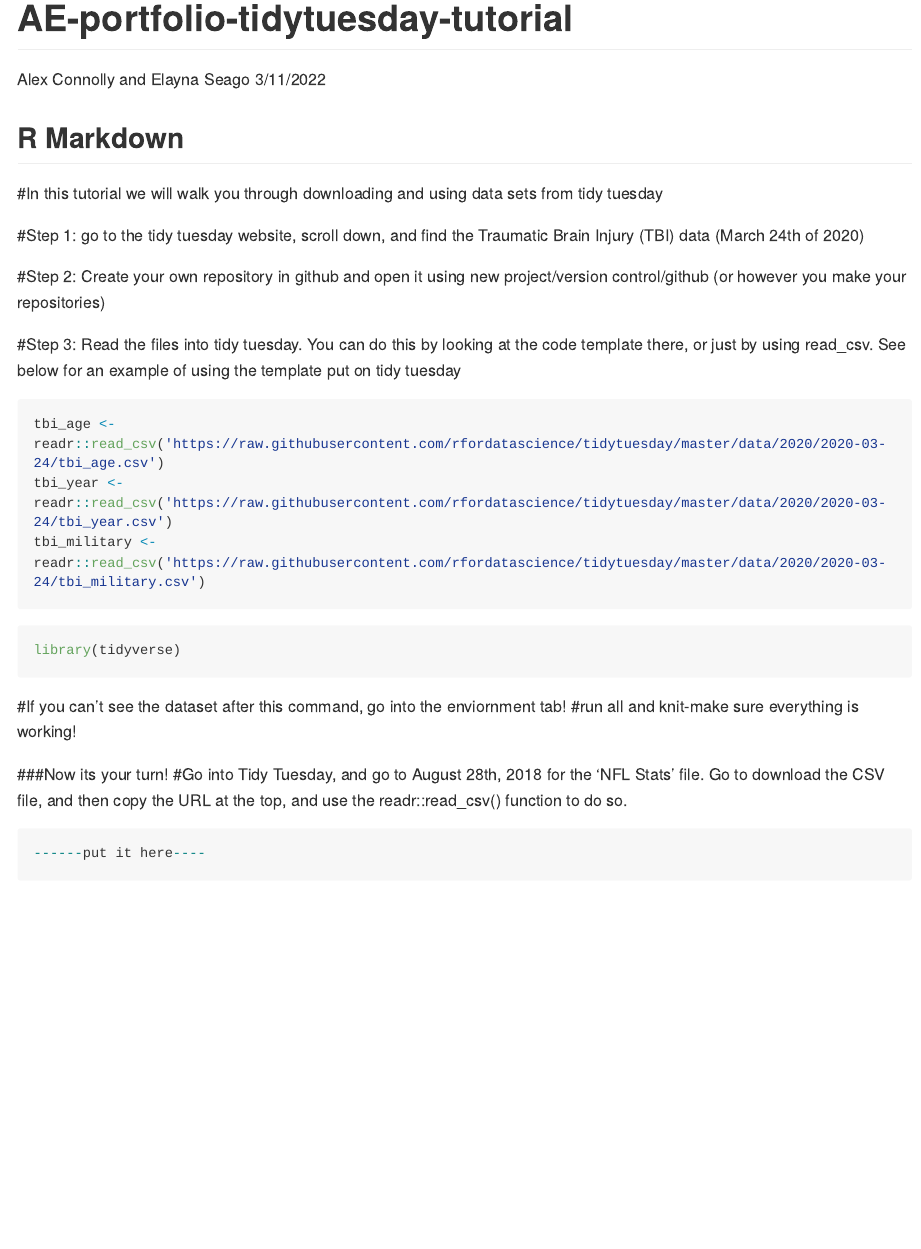
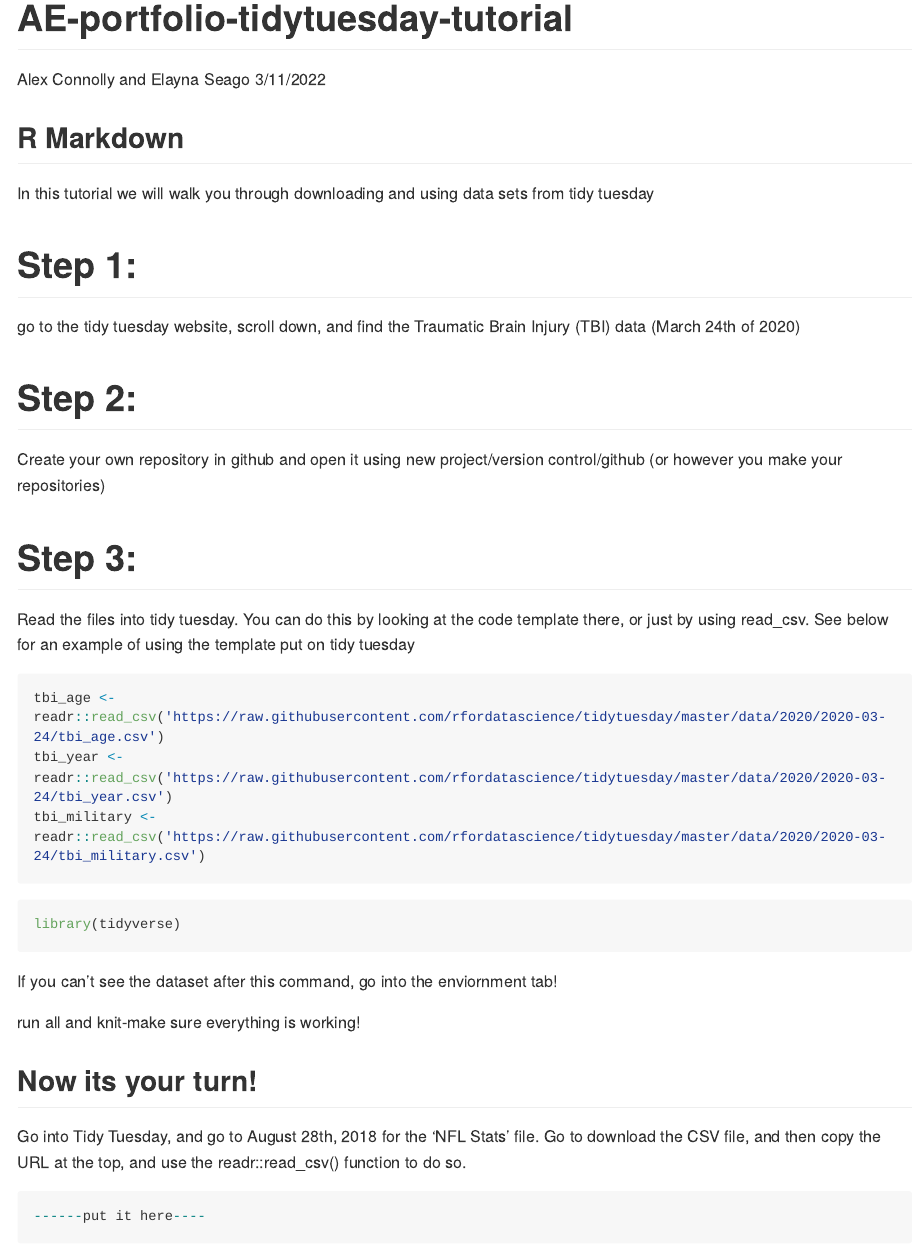
Before and after one commit to elseago/AE-portfolio-tidytuesday-tutorial, an R Markdown document (AE-portfolio-tidytuesday-tutorial.Rmd): the page in a window 1100 px wide, from its top. Rendered offline with R 4.5, knitr and Pandoc, with nearby package versions; the code chunks are not run, so their results and figures are left out; both versions are drawn in the output format of the newer one; long lines of code are wrapped.

Commit message:
Update AE-portfolio-tidytuesday-tutorial.Rmd
made some minor tweaks to formatting

````diff
--- a/AE-portfolio-tidytuesday-tutorial.Rmd
+++ b/AE-portfolio-tidytuesday-tutorial.Rmd
@@ -2,7 +2,7 @@
 title: "AE-portfolio-tidytuesday-tutorial"
 author: "Alex Connolly and Elayna Seago"
 date: "3/11/2022"
-output: html_document
+output: github_document
 ---
 
 ```{r setup, include=FALSE}
@@ -11,29 +11,38 @@ knitr::opts_chunk$set(echo = TRUE)
 
 ## R Markdown
 
-#In this tutorial we will walk you through downloading and using data sets from tidy tuesday
+In this tutorial we will walk you through downloading and using data sets from tidy tuesday
 
-#Step 1: go to the tidy tuesday website, scroll down, and find the Traumatic Brain Injury (TBI) data (March 24th of 2020)
+# Step 1:
 
-#Step 2: Create your own repository in github and open it using new project/version control/github (or however you make your repositories)
+go to the tidy tuesday website, scroll down, and find the Traumatic Brain Injury (TBI) data (March 24th of 2020)
 
-#Step 3: Read the files into tidy tuesday. You can do this by looking at the code template there, or just by using read_csv. See below for an example of using the template put on tidy tuesday
+# Step 2:
 
-```{r read-in-data}
+Create your own repository in github and open it using new project/version control/github (or however you make your repositories)
+
+# Step 3:
+
+Read the files into tidy tuesday. You can do this by looking at the code template there, or just by using read_csv. See below for an example of using the template put on tidy tuesday
+
+```{r read-in-data, echo=TRUE}
 tbi_age <- readr::read_csv('https://raw.githubusercontent.com/rfordatascience/tidytuesday/master/data/2020/2020-03-24/tbi_age.csv')
 tbi_year <- readr::read_csv('https://raw.githubusercontent.com/rfordatascience/tidytuesday/master/data/2020/2020-03-24/tbi_year.csv')
 tbi_military <- readr::read_csv('https://raw.githubusercontent.com/rfordatascience/tidytuesday/master/data/2020/2020-03-24/tbi_military.csv')
 ```
+
 ```{r load-libraries}
 library(tidyverse)
 ```
 
-#If you can't see the dataset after this command, go into the enviornment tab!
-#run all and knit-make sure everything is working!
+If you can't see the dataset after this command, go into the enviornment tab!
+
+run all and knit-make sure everything is working!
 
 
-###Now its your turn!
-#Go into Tidy Tuesday, and go to August 28th, 2018 for the 'NFL Stats' file. Go to download the CSV file, and then copy the URL at the top, and use the readr::read_csv() function to do so.
+## Now its your turn!
+
+Go into Tidy Tuesday, and go to August 28th, 2018 for the 'NFL Stats' file. Go to download the CSV file, and then copy the URL at the top, and use the readr::read_csv() function to do so.
 
 
 ```{r read-in-nfl-data}
````
Also changed, not shown: AE-portfolio-tidytuesday-tutorial.Rmd (1 more changed lines).
